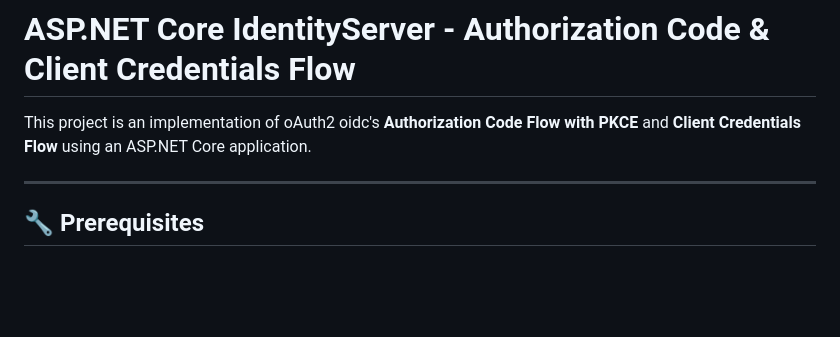
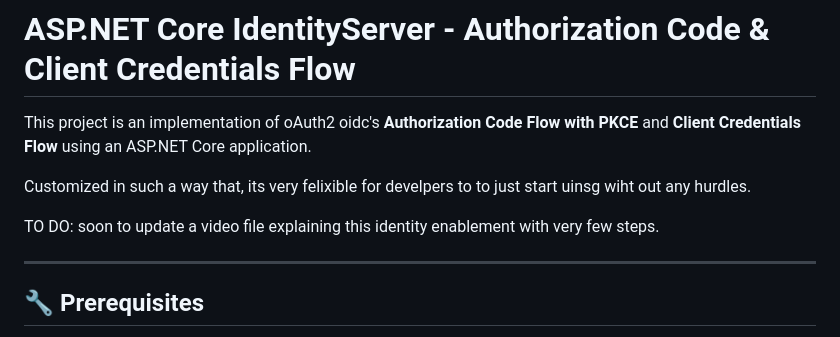
Before and after one commit to immi5556/ark-oauth-oidc, a Markdown page: README.md, the part around the change. GitHub-like rendering; blank space fills up the shorter version.

```diff
--- a/README.md
+++ b/README.md
@@ -4,6 +4,10 @@ TODO: update the md file
 # ASP.NET Core IdentityServer - Authorization Code & Client Credentials Flow
 
 This project is an implementation of oAuth2 oidc's **Authorization Code Flow with PKCE** and **Client Credentials Flow** using an ASP.NET Core application.
+
+Customized in such a way that, its very felixible for develpers to to just start uinsg wiht out any hurdles.
+
+TO DO: soon to update a video file explaining this identity enablement with very few steps.
 
 ---
 
```
